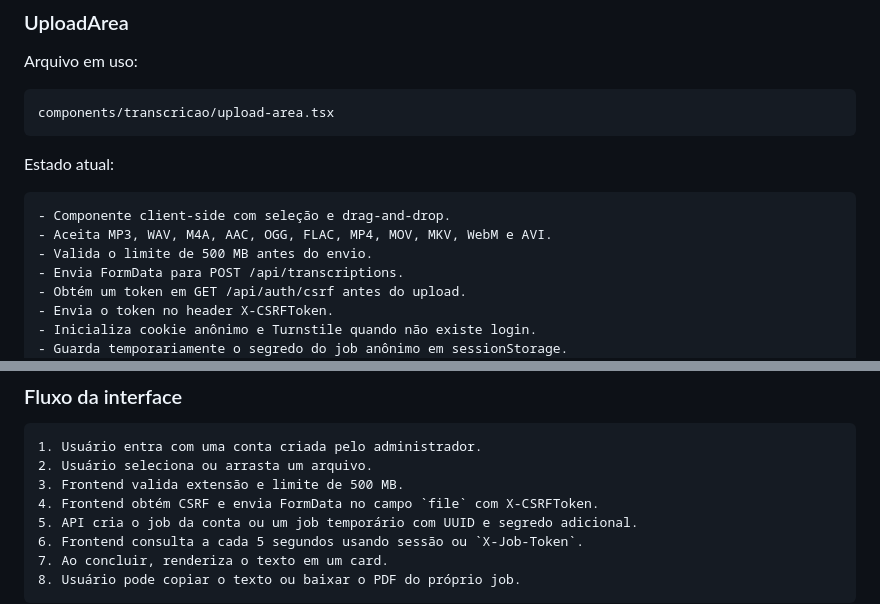
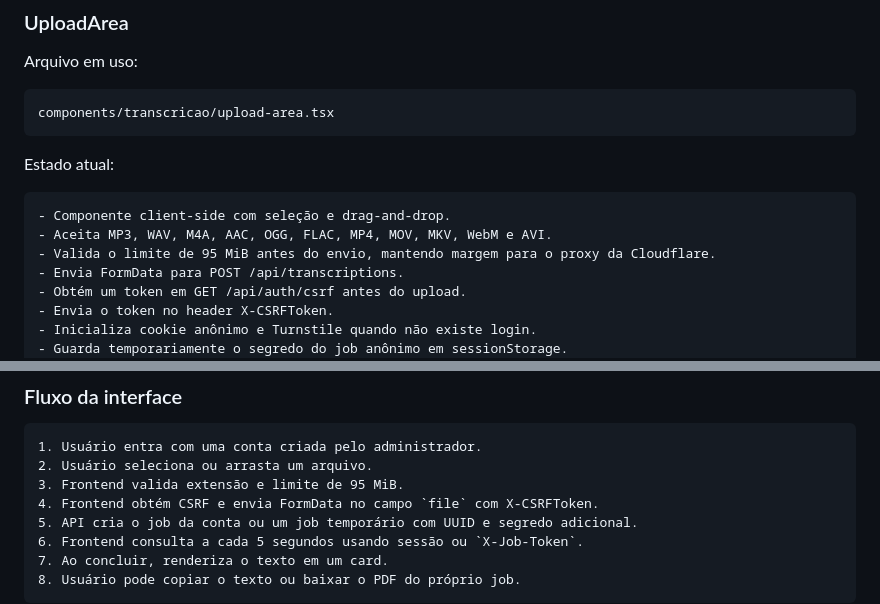
Before and after one commit to paulocerqr/utileasy, a Markdown page: docs/frontend/09-frontend-contexto.md, 2 parts joined by grey strips. Drawn GitHub-style.

Commit message:
docs(transcriptions): document 95 MiB upload limit

````diff
--- a/docs/frontend/09-frontend-contexto.md
+++ b/docs/frontend/09-frontend-contexto.md
@@ -598,7 +598,7 @@ Estado atual:
 ```text
 - Componente client-side com seleção e drag-and-drop.
 - Aceita MP3, WAV, M4A, AAC, OGG, FLAC, MP4, MOV, MKV, WebM e AVI.
-- Valida o limite de 500 MB antes do envio.
+- Valida o limite de 95 MiB antes do envio, mantendo margem para o proxy da Cloudflare.
 - Envia FormData para POST /api/transcriptions.
 - Obtém um token em GET /api/auth/csrf antes do upload.
 - Envia o token no header X-CSRFToken.
@@ -754,7 +754,7 @@ A rota funcional é `/transcrisao` e importa `frontend/components/transcricao/up
 ```text
 1. Usuário entra com uma conta criada pelo administrador.
 2. Usuário seleciona ou arrasta um arquivo.
-3. Frontend valida extensão e limite de 500 MB.
+3. Frontend valida extensão e limite de 95 MiB.
 4. Frontend obtém CSRF e envia FormData no campo `file` com X-CSRFToken.
 5. API cria o job da conta ou um job temporário com UUID e segredo adicional.
 6. Frontend consulta a cada 5 segundos usando sessão ou `X-Job-Token`.
````
Also changed, not shown: docs/backend/03-app-transcriptions.md (+1 -1 lines).
